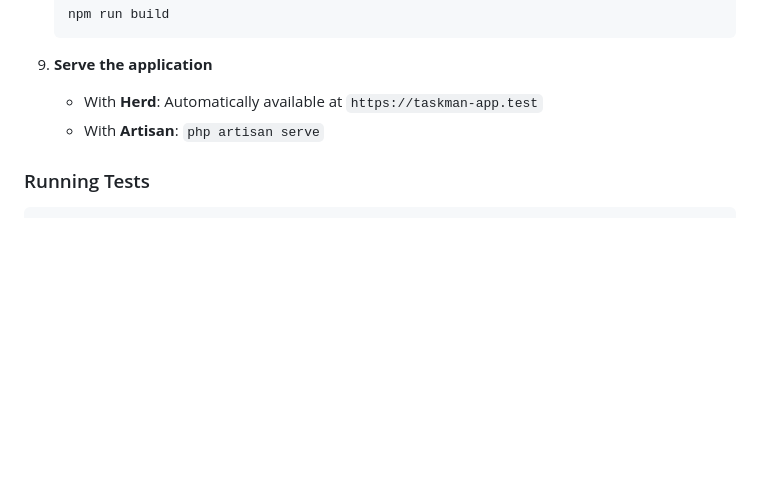
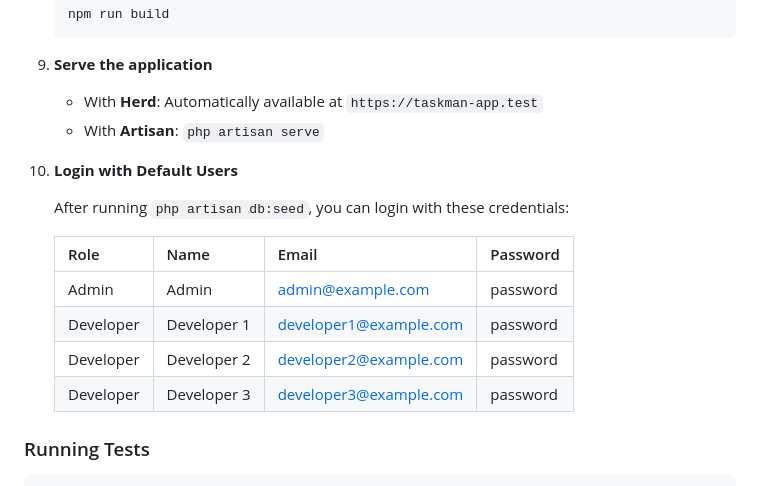
Before and after one commit to chrislorando/taskman-filament-app, a Markdown page: README.md, the part around the change. Rendered like a GitHub page; blank space fills up the shorter version.

Commit message:
docs: Add user account for testing

````diff
--- a/README.md
+++ b/README.md
@@ -158,8 +158,20 @@ A task management application built with Laravel 10 and Filament 3.
     ```
 
 9. **Serve the application**
-    - With **Herd**: Automatically available at `https://taskman-app.test`
-    - With **Artisan**: `php artisan serve`
+
+   - With **Herd**: Automatically available at `https://taskman-app.test`
+   - With **Artisan**: `php artisan serve`
+
+10. **Login with Default Users**
+
+    After running `php artisan db:seed`, you can login with these credentials:
+
+    | Role | Name | Email | Password |
+    |------|------|-------|----------|
+    | Admin | Admin | admin@example.com | password |
+    | Developer | Developer 1 | developer1@example.com | password |
+    | Developer | Developer 2 | developer2@example.com | password |
+    | Developer | Developer 3 | developer3@example.com | password |
 
 ### Running Tests
 
````
